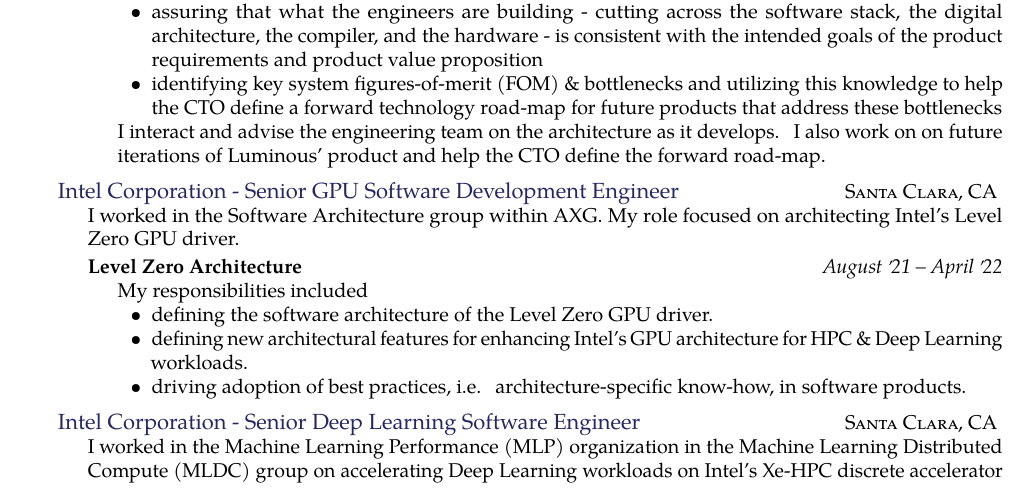
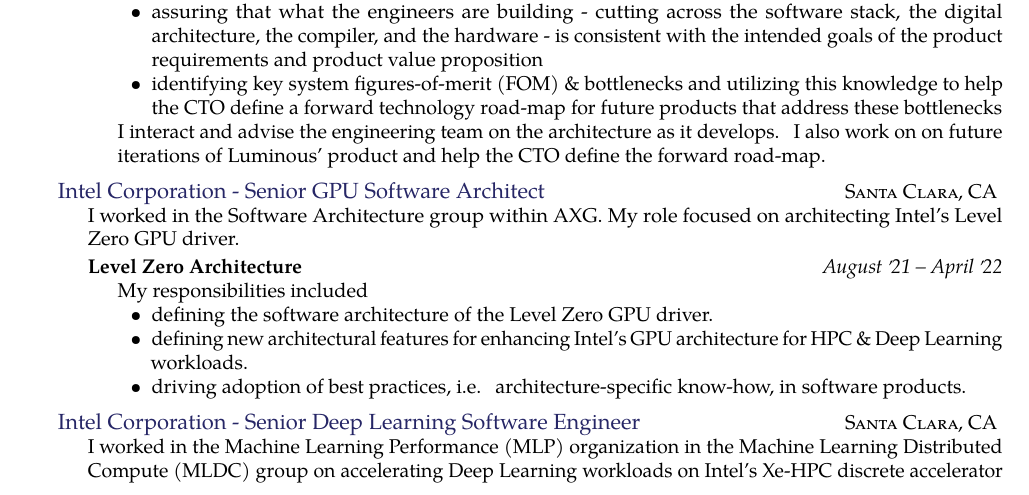
Before and after one commit to AstroVPK/CV, a LaTeX CV (resume.tex): part of page 1 of 5, cut so that both start at the same text. Compiled offline with pdfLaTeX.

Commit message:
Change pos from GOPU Software Engineer -> GPU Software Architecture

```diff
--- a/resume.tex
+++ b/resume.tex
@@ -110,7 +110,7 @@
 }
 
 \headedsection  % sets the header for the section and includes any subsections
-  {\href{https://www.intel.com/content/www/us/en/homepage.html}{Intel Corporation - Senior GPU Software Development Engineer}}
+  {\href{https://www.intel.com/content/www/us/en/homepage.html}{Intel Corporation - Senior GPU Software Architect}}
   {\textsc{Santa Clara, CA}} {
   \bodytext{I worked in the Software Architecture group within AXG. My role focused on architecting Intel's Level Zero GPU driver.}
 
```
Also changed, not shown: VishalKasliwal_Resume.pdf.
